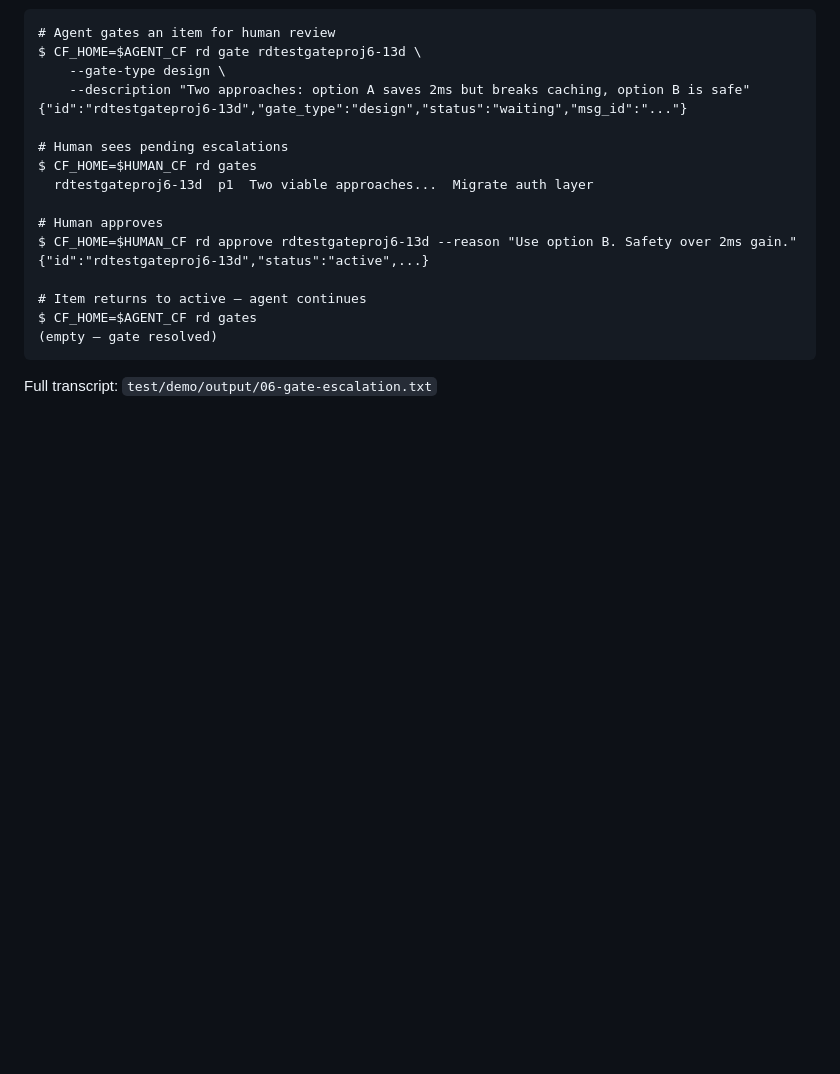
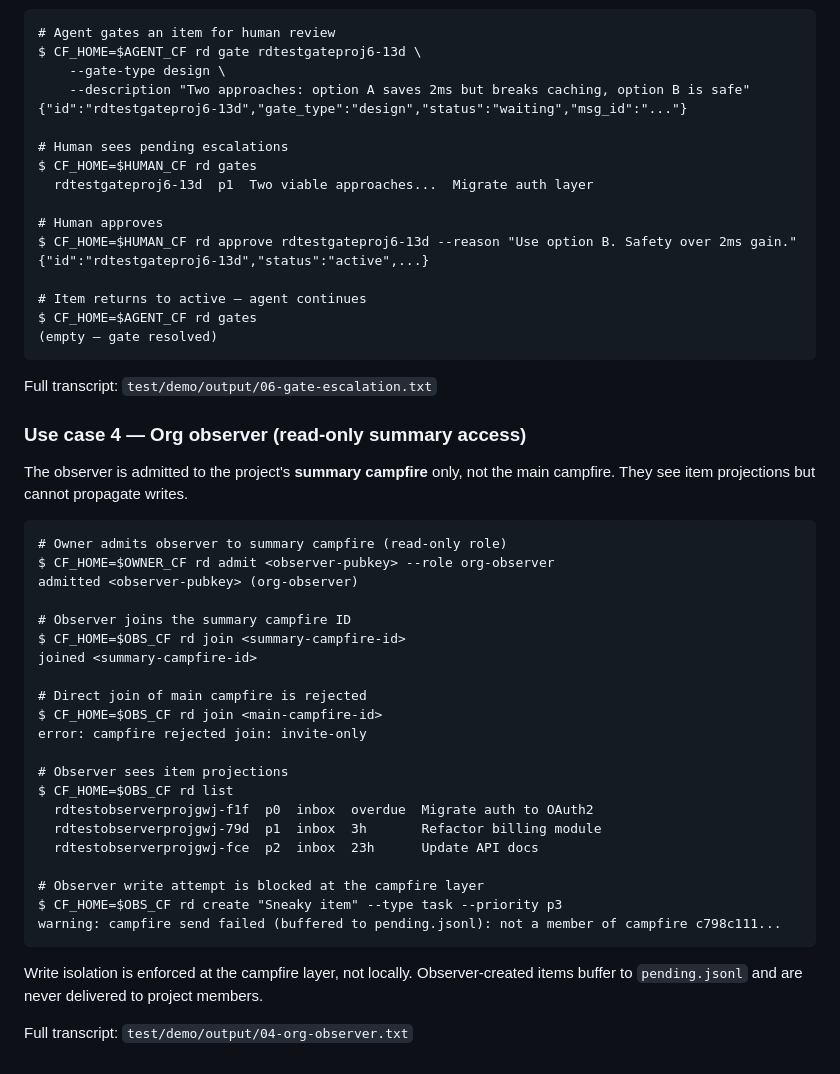
Before and after one commit to campfire-net/ready, a Markdown page: docs/getting-started.md, the part around the change. Drawn GitHub-style; blank space fills up the shorter version.

Commit message:
docs: add use case 4 (org-observer) real transcript to getting-started.md
Co-Authored-By: Claude Sonnet 4.6 <noreply@anthropic.com>

````diff
--- a/docs/getting-started.md
+++ b/docs/getting-started.md
@@ -545,3 +545,35 @@ $ CF_HOME=$AGENT_CF rd gates
 ```
 
 Full transcript: `test/demo/output/06-gate-escalation.txt`
+
+### Use case 4 — Org observer (read-only summary access)
+
+The observer is admitted to the project's **summary campfire** only, not the main campfire. They see item projections but cannot propagate writes.
+
+```
+# Owner admits observer to summary campfire (read-only role)
+$ CF_HOME=$OWNER_CF rd admit <observer-pubkey> --role org-observer
+admitted <observer-pubkey> (org-observer)
+
+# Observer joins the summary campfire ID
+$ CF_HOME=$OBS_CF rd join <summary-campfire-id>
+joined <summary-campfire-id>
+
+# Direct join of main campfire is rejected
+$ CF_HOME=$OBS_CF rd join <main-campfire-id>
+error: campfire rejected join: invite-only
+
+# Observer sees item projections
+$ CF_HOME=$OBS_CF rd list
+  rdtestobserverprojgwj-f1f  p0  inbox  overdue  Migrate auth to OAuth2
+  rdtestobserverprojgwj-79d  p1  inbox  3h       Refactor billing module
+  rdtestobserverprojgwj-fce  p2  inbox  23h      Update API docs
+
+# Observer write attempt is blocked at the campfire layer
+$ CF_HOME=$OBS_CF rd create "Sneaky item" --type task --priority p3
+warning: campfire send failed (buffered to pending.jsonl): not a member of campfire c798c111...
+```
+
+Write isolation is enforced at the campfire layer, not locally. Observer-created items buffer to `pending.jsonl` and are never delivered to project members.
+
+Full transcript: `test/demo/output/04-org-observer.txt`
````
